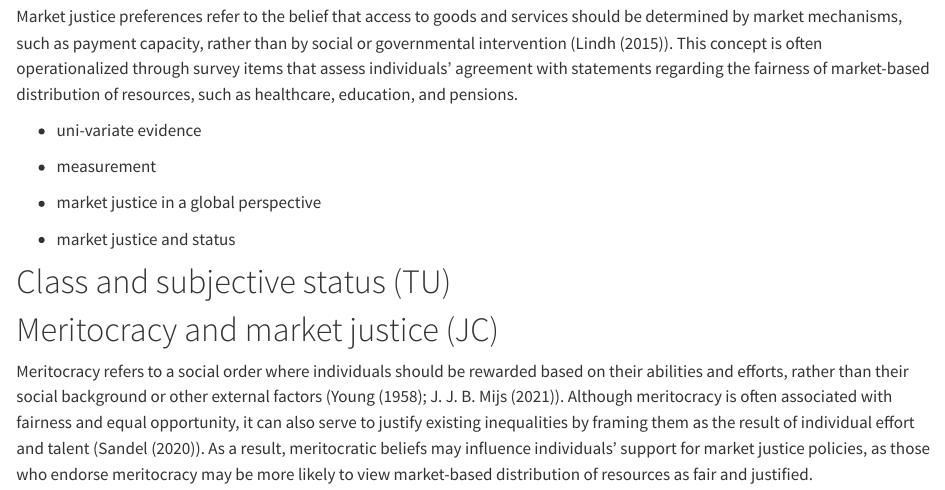
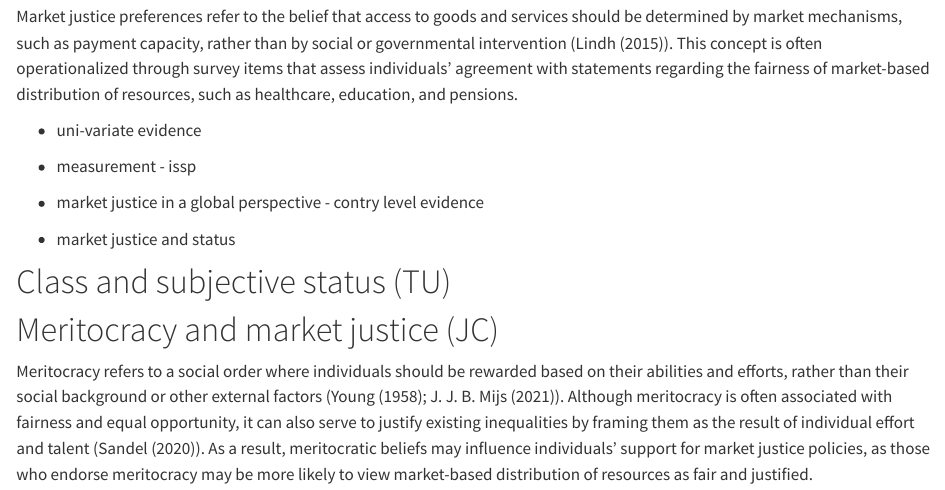
Before and after one commit to jus-mer/mjp-status-issp, a Quarto document (02-antecedents.qmd): the page in a window 1100 px wide, from 160 px down. Rendered offline with R 4.5, knitr and Pandoc in place of Quarto, with nearby package versions.

Commit message:
up mjp structure

```diff
--- a/02-antecedents.qmd
+++ b/02-antecedents.qmd
@@ -11,9 +11,9 @@ Market justice preferences refer to the belief that access to goods and services
 
 - uni-variate evidence
 
-- measurement
+- measurement - issp
 
-- market justice in a global perspective
+- market justice in a global perspective - contry level evidence
 
 - market justice and status
 
```
